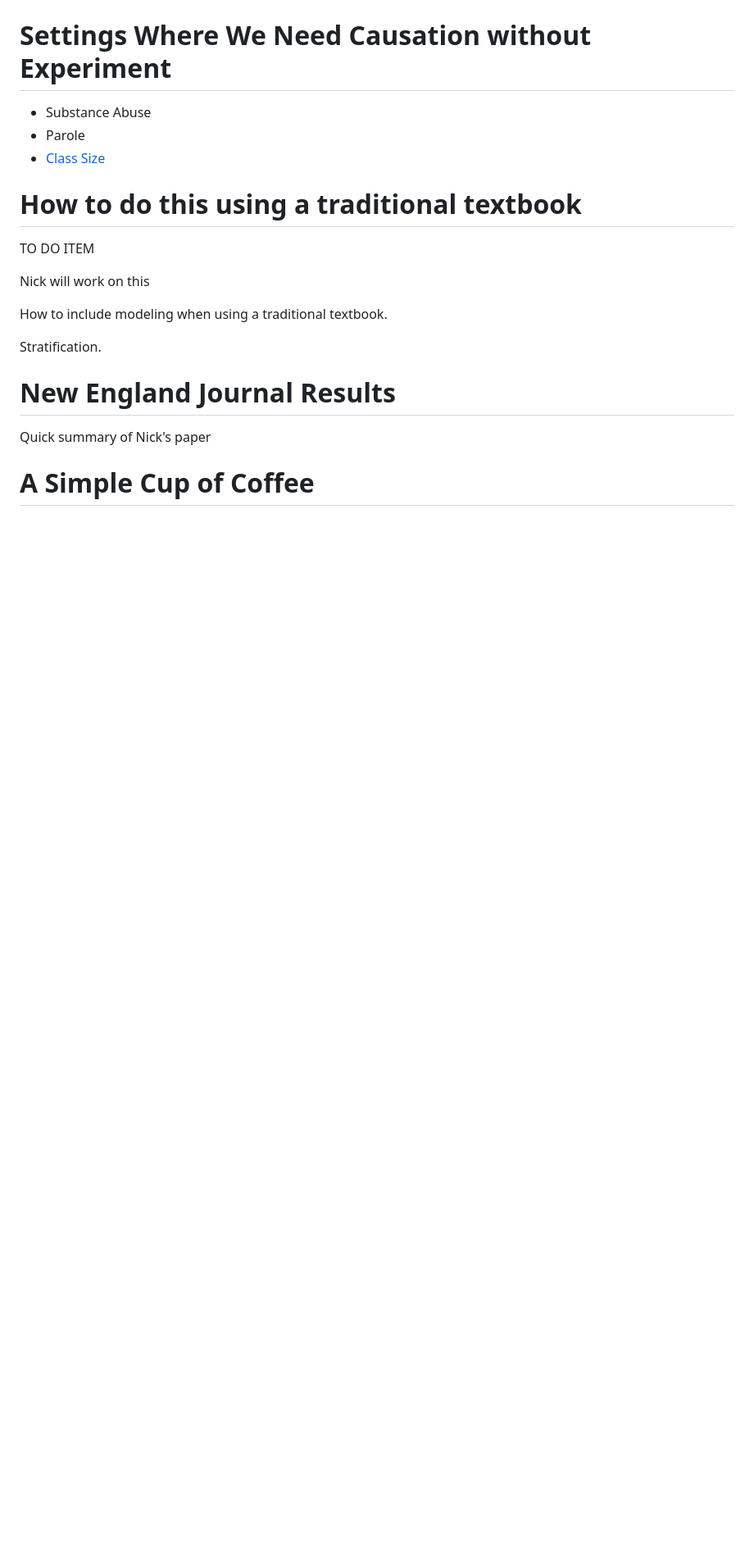
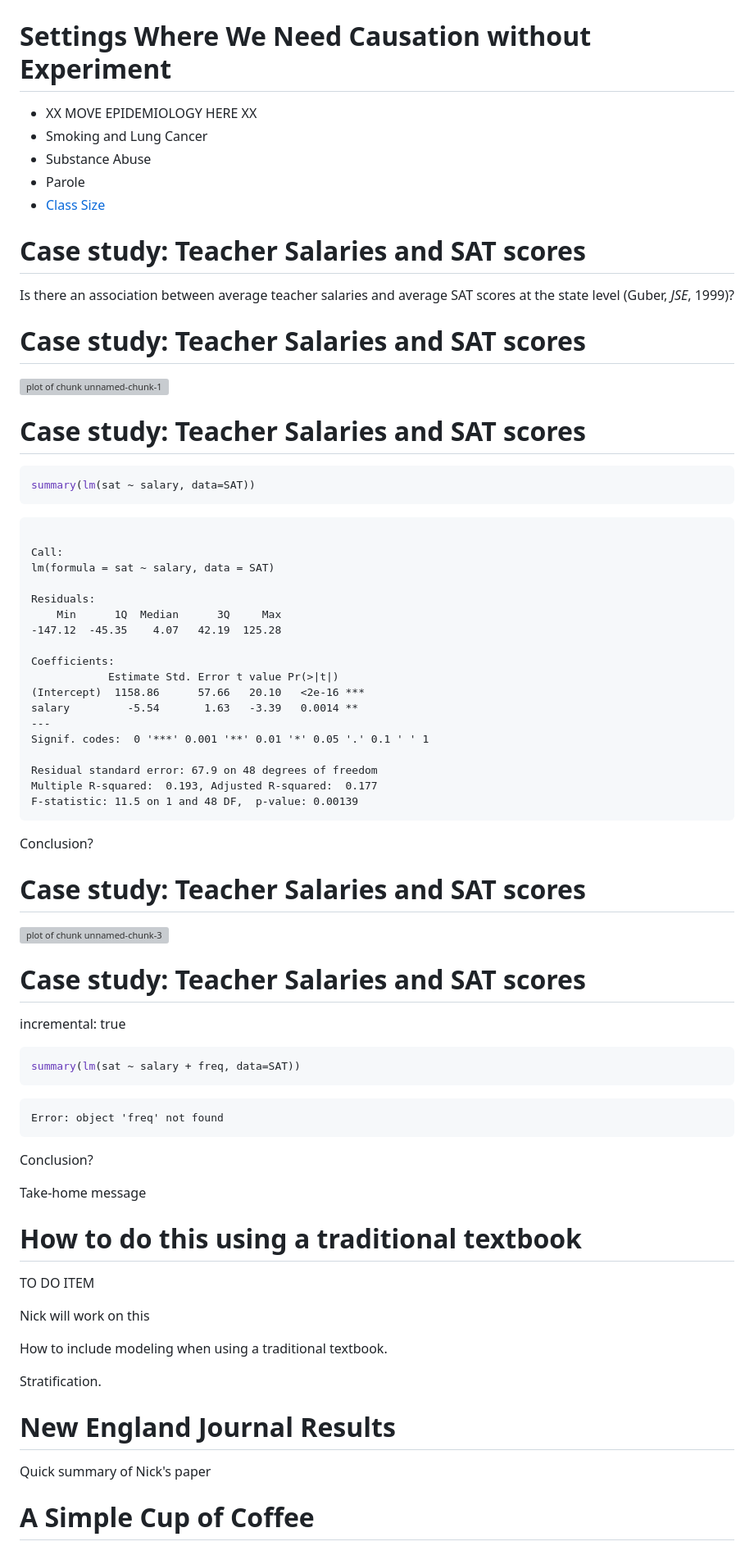
Before and after one commit to dtkaplan/USCOTS, a Markdown page: PlenarySession/Outline.md, the part around the change printed below. Shown: that part at 82% size. Drawn GitHub-style; blank space fills up the shorter version; grey boxes are pictures that could not be loaded.

Commit message:
In process.

````diff
--- a/PlenarySession/Outline.md
+++ b/PlenarySession/Outline.md
@@ -191,9 +201,75 @@ The "Directed Acyclic Graph"
 Settings Where We Need Causation without Experiment
 =========================================================
 
+* XX MOVE EPIDEMIOLOGY HERE XX
+* Smoking and Lung Cancer
 * Substance Abuse
 * Parole
 * [Class Size](http://opinionator.blogs.nytimes.com/2013/05/04/does-class-size-count/)
+
+
+Case study: Teacher Salaries and SAT scores
+=========================================================
+
+Is there an association between average teacher salaries and average SAT scores at the state level (Guber, *JSE*, 1999)?
+
+Case study: Teacher Salaries and SAT scores
+=========================================================
+![plot of chunk unnamed-chunk-1](Outline-figure/unnamed-chunk-1.png)
+
+
+Case study: Teacher Salaries and SAT scores
+=========================================================
+
+```r
+summary(lm(sat ~ salary, data=SAT))
+```
+
+```
+
+Call:
+lm(formula = sat ~ salary, data = SAT)
+
+Residuals:
+    Min      1Q  Median      3Q     Max
+-147.12  -45.35    4.07   42.19  125.28
+
+Coefficients:
+            Estimate Std. Error t value Pr(>|t|)
+(Intercept)  1158.86      57.66   20.10   <2e-16 ***
+salary         -5.54       1.63   -3.39   0.0014 **
+---
+Signif. codes:  0 '***' 0.001 '**' 0.01 '*' 0.05 '.' 0.1 ' ' 1
+
+Residual standard error: 67.9 on 48 degrees of freedom
+Multiple R-squared:  0.193,	Adjusted R-squared:  0.177
+F-statistic: 11.5 on 1 and 48 DF,  p-value: 0.00139
+```
+
+Conclusion?
+
+Case study: Teacher Salaries and SAT scores
+=========================================================
+
+
+![plot of chunk unnamed-chunk-3](Outline-figure/unnamed-chunk-3.png)
+
+
+Case study: Teacher Salaries and SAT scores
+=========================================================
+incremental: true
+
+```r
+summary(lm(sat ~ salary + freq, data=SAT))
+```
+
+```
+Error: object 'freq' not found
+```
+
+Conclusion?
+
+Take-home message
 
 
 How to do this using a traditional textbook
````
Also changed, not shown: other parts of PlenarySession/Outline.md (+13 -3 lines), PlenarySession/Images/hotdogs.png (added), 1 other file.
